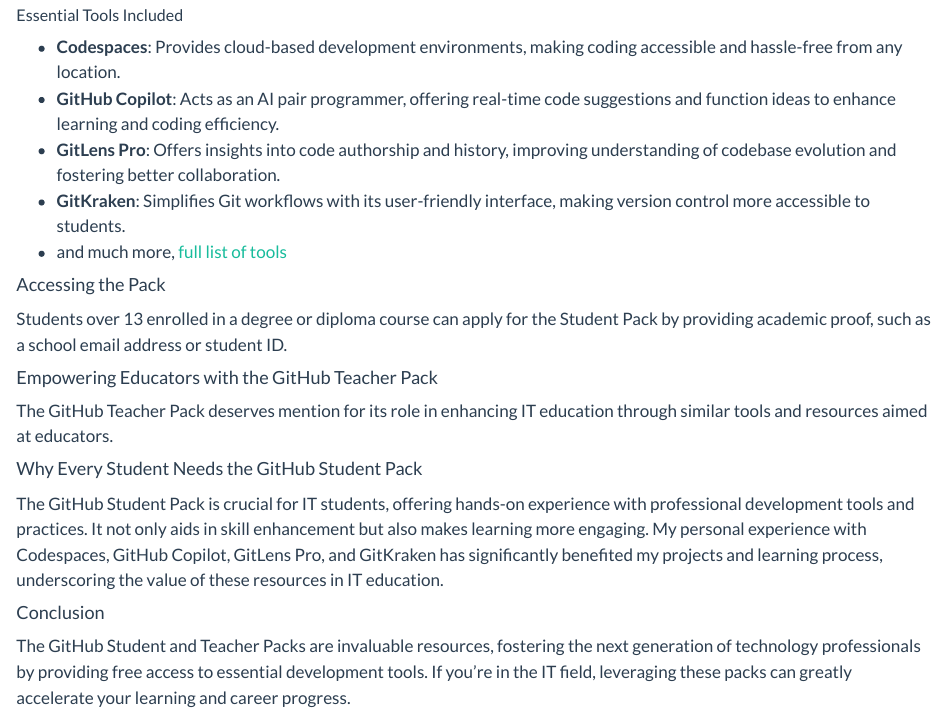
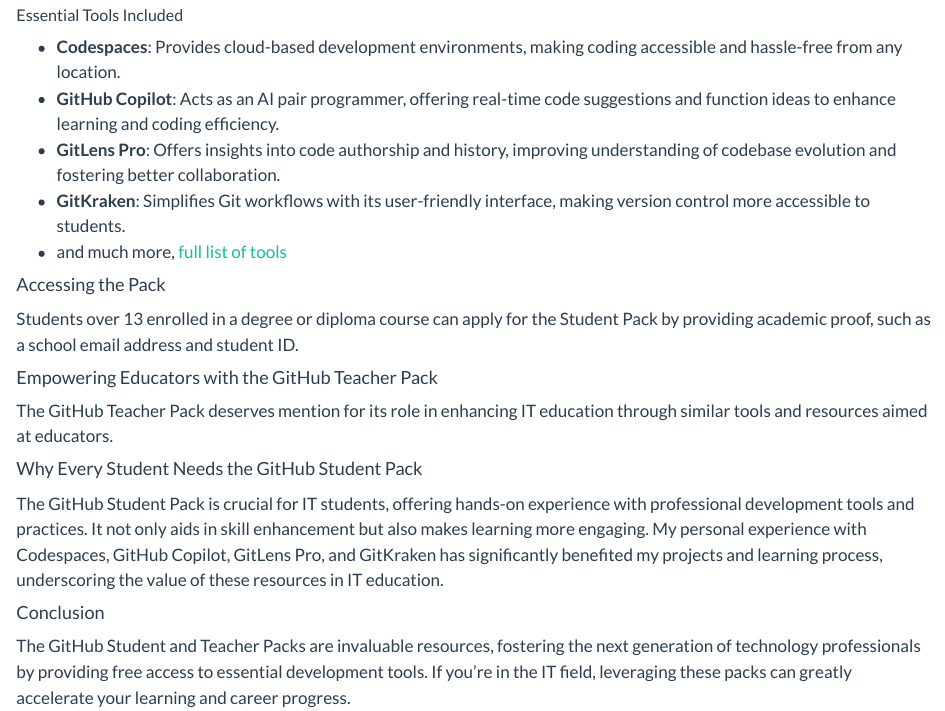
Before and after one commit to Polkas/polkas.github.io, a Quarto document (posts/github_pack/index.qmd): the page in a window 1100 px wide, from 900 px down. Rendered offline with R 4.5, knitr and Pandoc in place of Quarto, with nearby package versions.

Commit message:
new posts improvements

```diff
--- a/posts/github_pack/index.qmd
+++ b/posts/github_pack/index.qmd
@@ -32,7 +32,7 @@
 
 #### Accessing the Pack
 
-Students over 13 enrolled in a degree or diploma course can apply for the Student Pack by providing academic proof, such as a school email address or student ID.
+Students over 13 enrolled in a degree or diploma course can apply for the Student Pack by providing academic proof, such as a school email address and student ID.
 
 #### Empowering Educators with the GitHub Teacher Pack
 
```
